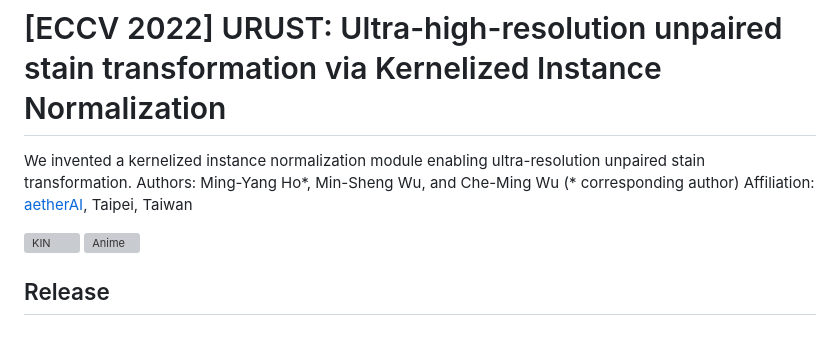
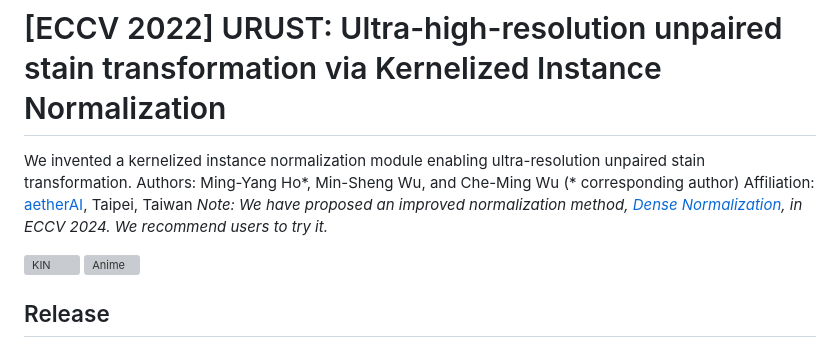
Before and after one commit to Kaminyou/Kernelized-Instance-Normalization, a Markdown page: README.md, the part around the change. Drawn GitHub-style; grey boxes are pictures that could not be loaded.

```diff
--- a/README.md
+++ b/README.md
@@ -1,7 +1,8 @@
 # [ECCV 2022] URUST: Ultra-high-resolution unpaired stain transformation via Kernelized Instance Normalization
 We invented a kernelized instance normalization module enabling ultra-resolution unpaired stain transformation.</br>
 Authors: Ming-Yang Ho*, Min-Sheng Wu, and Che-Ming Wu (* corresponding author)</br>
-Affiliation: [aetherAI](https://www.aetherai.com/), Taipei, Taiwan
+Affiliation: [aetherAI](https://www.aetherai.com/), Taipei, Taiwan</br>
+*Note: We have proposed an improved normalization method, [Dense Normalization](https://github.com/Kaminyou/Dense-Normalization), in ECCV 2024. We recommend users to try it.*
 
 ![KIN](./imgs/Figure_KIN.jpg)
 ![Anime](./imgs/URUST_anime.gif)
```
